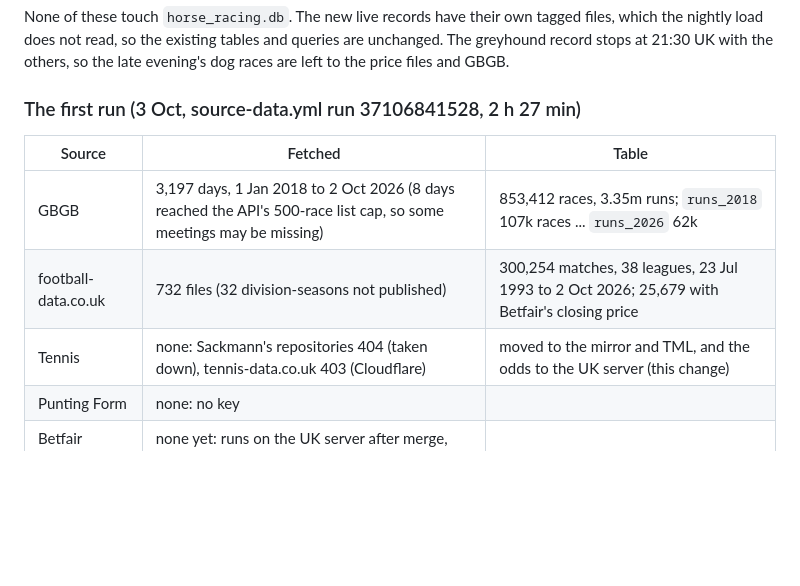
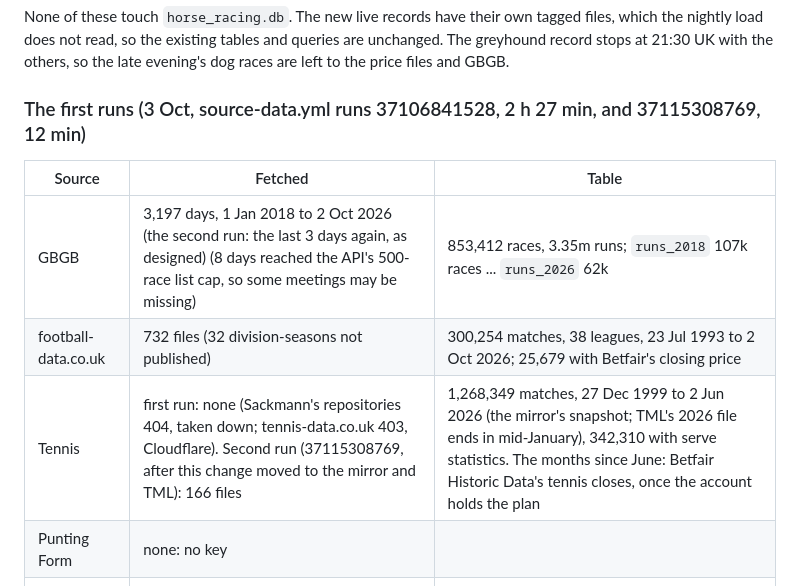
Before and after one commit to tomwilson41986/ashcroft, a Markdown page: reports/all_markets_priorities.md, the part around the change. GitHub-like rendering; blank space fills up the shorter version.

Commit message:
The second source-data run: tennis from the mirror and TML, 1.27m matches to June 2026
Co-Authored-By: Claude Opus 5.5 <noreply@anthropic.com>
Claude-Session: https://claude.ai/code/session_019NUYZbybNpkCtD66wwr15E

```diff
--- a/reports/all_markets_priorities.md
+++ b/reports/all_markets_priorities.md
@@ -65,13 +65,13 @@ None of these touch `horse_racing.db`. The new live records have their own tagge
 read, so the existing tables and queries are unchanged. The greyhound record stops at 21:30 UK with the others, so the
 late evening's dog races are left to the price files and GBGB.
 
-### The first run (3 Oct, source-data.yml run 37106841528, 2 h 27 min)
+### The first runs (3 Oct, source-data.yml runs 37106841528, 2 h 27 min, and 37115308769, 12 min)
 
 | Source | Fetched | Table |
 |---|---|---|
-| GBGB | 3,197 days, 1 Jan 2018 to 2 Oct 2026 (8 days reached the API's 500-race list cap, so some meetings may be missing) | 853,412 races, 3.35m runs; `runs_2018` 107k races ... `runs_2026` 62k |
+| GBGB | 3,197 days, 1 Jan 2018 to 2 Oct 2026 (the second run: the last 3 days again, as designed) (8 days reached the API's 500-race list cap, so some meetings may be missing) | 853,412 races, 3.35m runs; `runs_2018` 107k races ... `runs_2026` 62k |
 | football-data.co.uk | 732 files (32 division-seasons not published) | 300,254 matches, 38 leagues, 23 Jul 1993 to 2 Oct 2026; 25,679 with Betfair's closing price |
-| Tennis | none: Sackmann's repositories 404 (taken down), tennis-data.co.uk 403 (Cloudflare) | moved to the mirror and TML, and the odds to the UK server (this change) |
+| Tennis | first run: none (Sackmann's repositories 404, taken down; tennis-data.co.uk 403, Cloudflare). Second run (37115308769, after this change moved to the mirror and TML): 166 files | 1,268,349 matches, 27 Dec 1999 to 2 Jun 2026 (the mirror's snapshot; TML's 2026 file ends in mid-January), 342,310 with serve statistics. The months since June: Betfair Historic Data's tennis closes, once the account holds the plan |
 | Punting Form | none: no key | |
 | Betfair Historic Data | none yet: runs on the UK server after merge, once the account holds a sport | |
 
```
